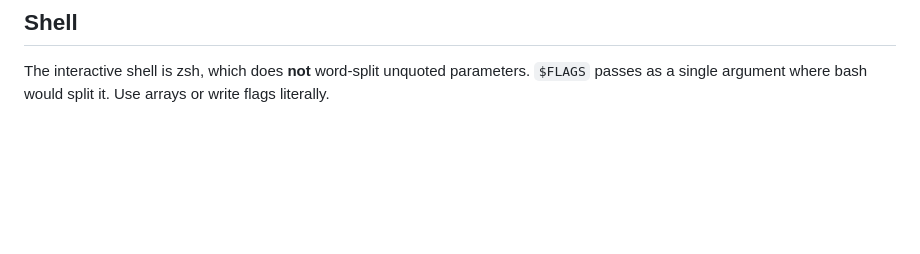
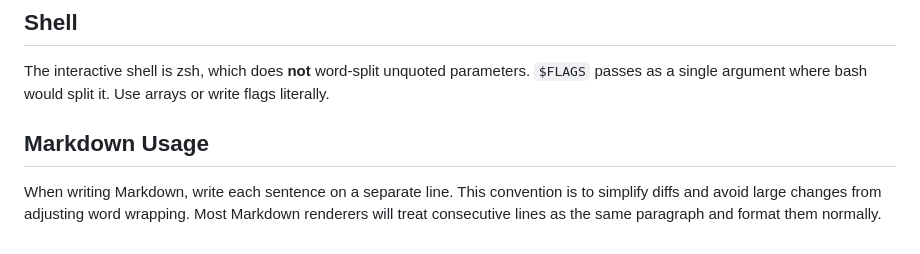
Before and after one commit to jconsidi/dfa-games, a Markdown page: CLAUDE.md, the part around the change. Drawn GitHub-style; blank space fills up the shorter version.

Commit message:
+ add Markdown one sentence per line guidance

```diff
--- a/CLAUDE.md
+++ b/CLAUDE.md
@@ -258,3 +258,9 @@ comparing.
 The interactive shell is zsh, which does **not** word-split unquoted parameters.
 `$FLAGS` passes as a single argument where bash would split it. Use arrays or
 write flags literally.
+
+## Markdown Usage
+
+When writing Markdown, write each sentence on a separate line.
+This convention is to simplify diffs and avoid large changes from adjusting word wrapping.
+Most Markdown renderers will treat consecutive lines as the same paragraph and format them normally.
```
